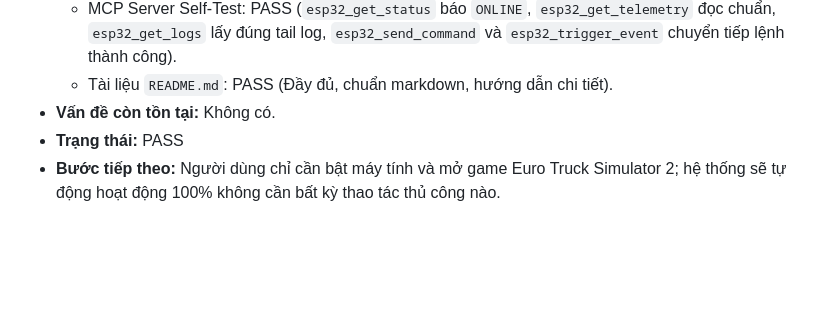
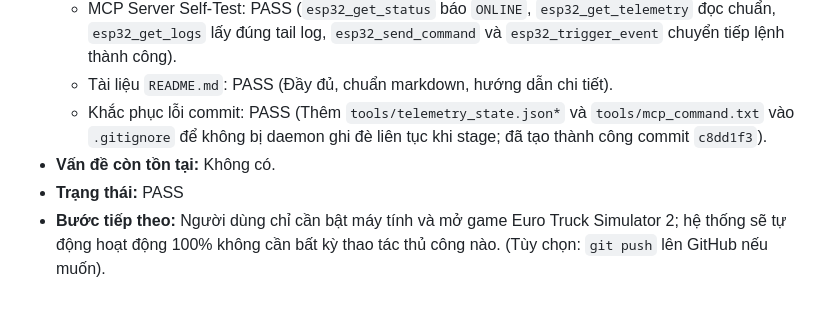
Before and after one commit to ROSHINGUYEN/ESP32-ETS2-HUD, a Markdown page: WORK_REPORT.md, the part around the change. Drawn GitHub-style; blank space fills up the shorter version.

Commit message:
docs: cap nhat ket qua kiem thu vao WORK_REPORT.md

```diff
--- a/WORK_REPORT.md
+++ b/WORK_REPORT.md
@@ -684,6 +684,7 @@
   - Daemon kết nối Serial: PASS (`COM5` connected, PID 11136, rate 30 FPS, tự động tái kết nối khi cắm/rút USB).
   - MCP Server Self-Test: PASS (`esp32_get_status` báo `ONLINE`, `esp32_get_telemetry` đọc chuẩn, `esp32_get_logs` lấy đúng tail log, `esp32_send_command` và `esp32_trigger_event` chuyển tiếp lệnh thành công).
   - Tài liệu `README.md`: PASS (Đầy đủ, chuẩn markdown, hướng dẫn chi tiết).
+  - Khắc phục lỗi commit: PASS (Thêm `tools/telemetry_state.json*` và `tools/mcp_command.txt` vào `.gitignore` để không bị daemon ghi đè liên tục khi stage; đã tạo thành công commit `c8dd1f3`).
 - **Vấn đề còn tồn tại:** Không có.
 - **Trạng thái:** PASS
-- **Bước tiếp theo:** Người dùng chỉ cần bật máy tính và mở game Euro Truck Simulator 2; hệ thống sẽ tự động hoạt động 100% không cần bất kỳ thao tác thủ công nào.
+- **Bước tiếp theo:** Người dùng chỉ cần bật máy tính và mở game Euro Truck Simulator 2; hệ thống sẽ tự động hoạt động 100% không cần bất kỳ thao tác thủ công nào. (Tùy chọn: `git push` lên GitHub nếu muốn).
```
